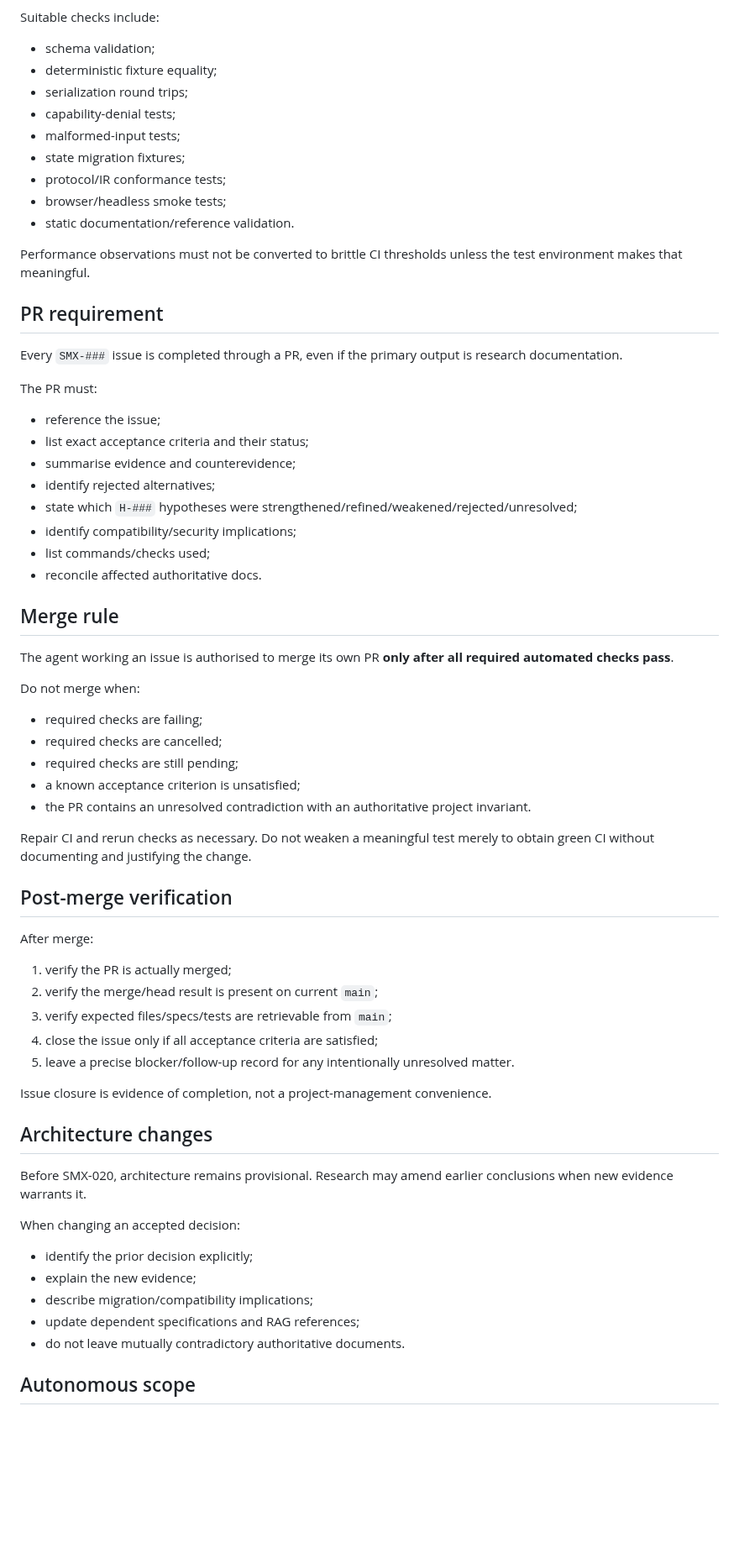
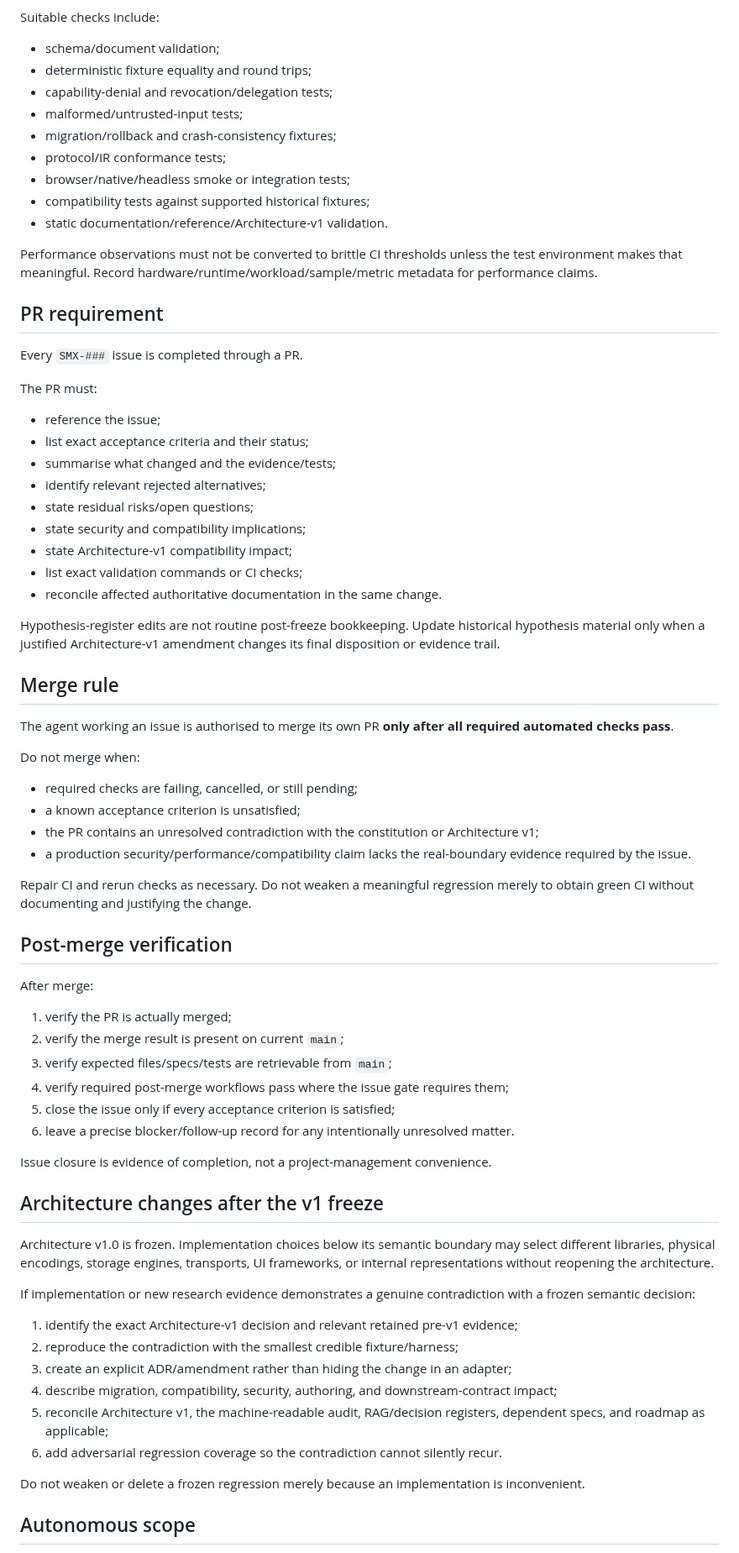
Before and after one commit to techrote/SplashMX, a Markdown page: docs/04-ISSUE-EXECUTION-PROTOCOL.md, the part around one of its changes. Shown at 84% size. Rendered like a GitHub page; blank space fills up the shorter version.

Commit message:
docs: reconcile issue protocol with Architecture v1

```diff
--- a/docs/04-ISSUE-EXECUTION-PROTOCOL.md
+++ b/docs/04-ISSUE-EXECUTION-PROTOCOL.md
@@ -47,32 +65,35 @@ Every PR must run the repository's required automated checks. Issues that add ex
 
 Suitable checks include:
 
-- schema validation;
-- deterministic fixture equality;
-- serialization round trips;
-- capability-denial tests;
-- malformed-input tests;
-- state migration fixtures;
+- schema/document validation;
+- deterministic fixture equality and round trips;
+- capability-denial and revocation/delegation tests;
+- malformed/untrusted-input tests;
+- migration/rollback and crash-consistency fixtures;
 - protocol/IR conformance tests;
-- browser/headless smoke tests;
-- static documentation/reference validation.
+- browser/native/headless smoke or integration tests;
+- compatibility tests against supported historical fixtures;
+- static documentation/reference/Architecture-v1 validation.
 
-Performance observations must not be converted to brittle CI thresholds unless the test environment makes that meaningful.
+Performance observations must not be converted to brittle CI thresholds unless the test environment makes that meaningful. Record hardware/runtime/workload/sample/metric metadata for performance claims.
 
 ## PR requirement
 
-Every `SMX-###` issue is completed through a PR, even if the primary output is research documentation.
+Every `SMX-###` issue is completed through a PR.
 
 The PR must:
 
 - reference the issue;
 - list exact acceptance criteria and their status;
-- summarise evidence and counterevidence;
-- identify rejected alternatives;
-- state which `H-###` hypotheses were strengthened/refined/weakened/rejected/unresolved;
-- identify compatibility/security implications;
-- list commands/checks used;
-- reconcile affected authoritative docs.
+- summarise what changed and the evidence/tests;
+- identify relevant rejected alternatives;
+- state residual risks/open questions;
+- state security and compatibility implications;
+- state Architecture-v1 compatibility impact;
+- list exact validation commands or CI checks;
+- reconcile affected authoritative documentation in the same change.
+
+Hypothesis-register edits are not routine post-freeze bookkeeping. Update historical hypothesis material only when a justified Architecture-v1 amendment changes its final disposition or evidence trail.
 
 ## Merge rule
 
@@ -80,37 +101,40 @@ The agent working an issue is authorised to merge its own PR **only after all re
 
 Do not merge when:
 
-- required checks are failing;
-- required checks are cancelled;
-- required checks are still pending;
+- required checks are failing, cancelled, or still pending;
 - a known acceptance criterion is unsatisfied;
-- the PR contains an unresolved contradiction with an authoritative project invariant.
+- the PR contains an unresolved contradiction with the constitution or Architecture v1;
+- a production security/performance/compatibility claim lacks the real-boundary evidence required by the issue.
 
-Repair CI and rerun checks as necessary. Do not weaken a meaningful test merely to obtain green CI without documenting and justifying the change.
+Repair CI and rerun checks as necessary. Do not weaken a meaningful regression merely to obtain green CI without documenting and justifying the change.
 
 ## Post-merge verification
 
 After merge:
 
 1. verify the PR is actually merged;
-2. verify the merge/head result is present on current `main`;
+2. verify the merge result is present on current `main`;
 3. verify expected files/specs/tests are retrievable from `main`;
-4. close the issue only if all acceptance criteria are satisfied;
-5. leave a precise blocker/follow-up record for any intentionally unresolved matter.
+4. verify required post-merge workflows pass where the issue gate requires them;
+5. close the issue only if every acceptance criterion is satisfied;
+6. leave a precise blocker/follow-up record for any intentionally unresolved matter.
 
 Issue closure is evidence of completion, not a project-management convenience.
 
-## Architecture changes
+## Architecture changes after the v1 freeze
 
-Before SMX-020, architecture remains provisional. Research may amend earlier conclusions when new evidence warrants it.
+Architecture v1.0 is frozen. Implementation choices below its semantic boundary may select different libraries, physical encodings, storage engines, transports, UI frameworks, or internal representations without reopening the architecture.
 
-When changing an accepted decision:
+If implementation or new research evidence demonstrates a genuine contradiction with a frozen semantic decision:
 
-- identify the prior decision explicitly;
-- explain the new evidence;
-- describe migration/compatibility implications;
-- update dependent specifications and RAG references;
-- do not leave mutually contradictory authoritative documents.
+1. identify the exact Architecture-v1 decision and relevant retained pre-v1 evidence;
+2. reproduce the contradiction with the smallest credible fixture/harness;
+3. create an explicit ADR/amendment rather than hiding the change in an adapter;
+4. describe migration, compatibility, security, authoring, and downstream-contract impact;
+5. reconcile Architecture v1, the machine-readable audit, RAG/decision registers, dependent specs, and roadmap as applicable;
+6. add adversarial regression coverage so the contradiction cannot silently recur.
+
+Do not weaken or delete a frozen regression merely because an implementation is inconvenient.
 
 ## Autonomous scope
 
```
Also changed, not shown: other parts of docs/04-ISSUE-EXECUTION-PROTOCOL.md (+46 -26 lines).
